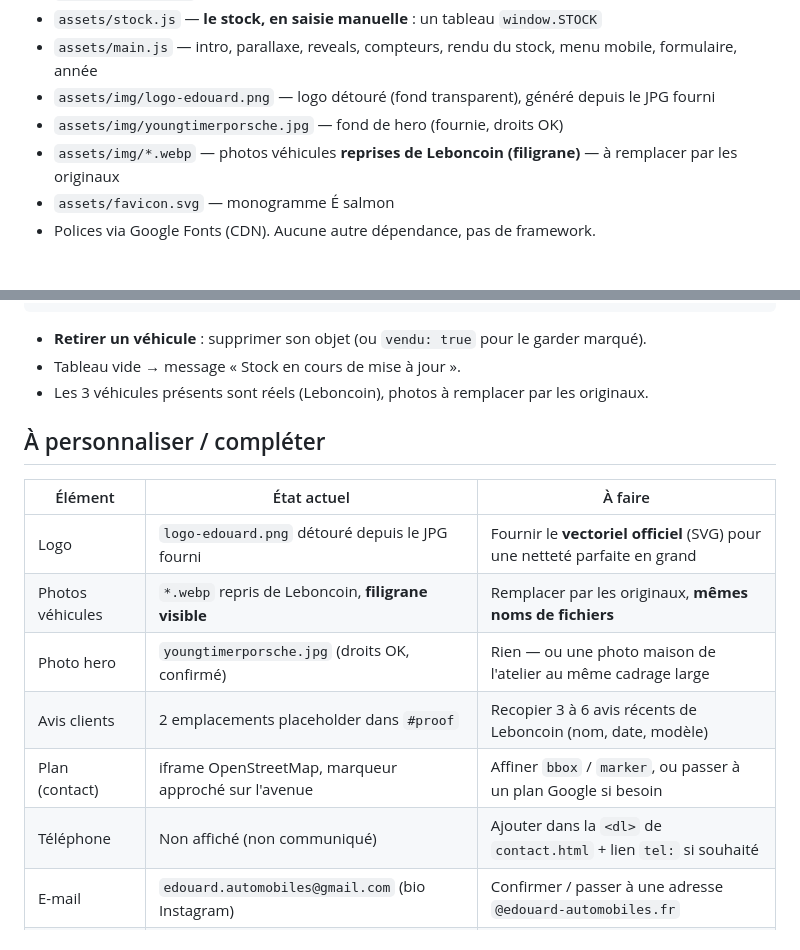
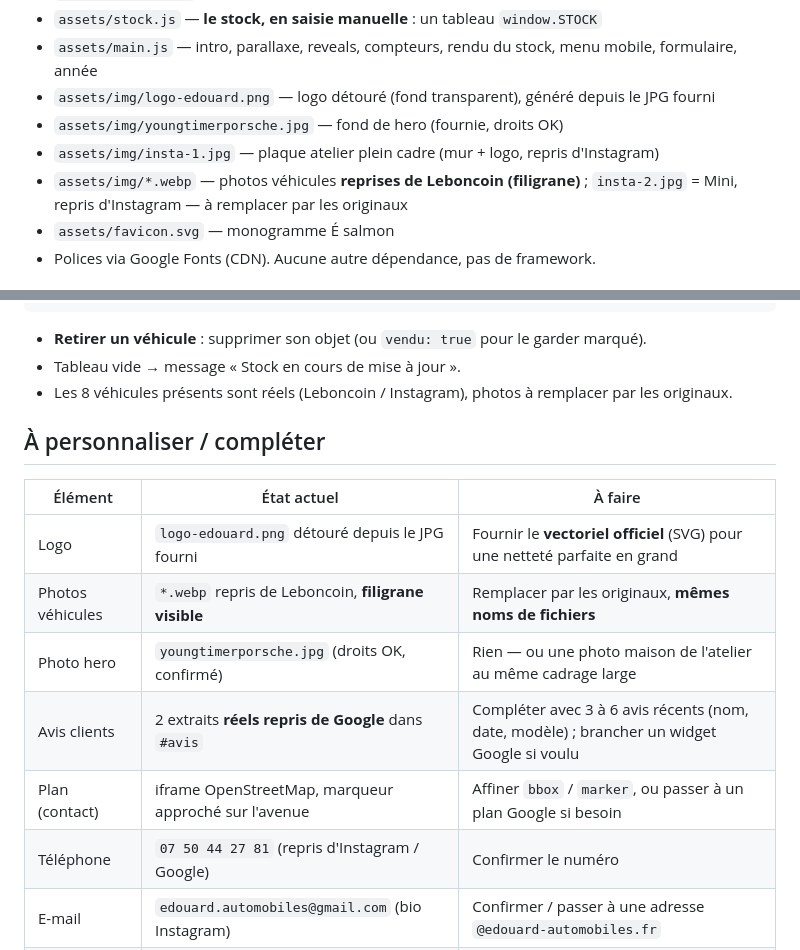
Before and after one commit to redred945/edouardautomobiles, a Markdown page: README.md, 2 parts joined by grey strips. Drawn GitHub-style.

Commit message:
README : à jour (8 véhicules, avis Google, téléphone, plaque atelier)
Co-Authored-By: Claude Sonnet 5 <noreply@anthropic.com>

```diff
--- a/README.md
+++ b/README.md
@@ -26,7 +26,8 @@ des filets 1px, de grandes images. Références Kidston / Zagato / Classic Drive
 - `assets/main.js` — intro, parallaxe, reveals, compteurs, rendu du stock, menu mobile, formulaire, année
 - `assets/img/logo-edouard.png` — logo détouré (fond transparent), généré depuis le JPG fourni
 - `assets/img/youngtimerporsche.jpg` — fond de hero (fournie, droits OK)
-- `assets/img/*.webp` — photos véhicules **reprises de Leboncoin (filigrane)** — à remplacer par les originaux
+- `assets/img/insta-1.jpg` — plaque atelier plein cadre (mur + logo, repris d'Instagram)
+- `assets/img/*.webp` — photos véhicules **reprises de Leboncoin (filigrane)** ; `insta-2.jpg` = Mini, repris d'Instagram — à remplacer par les originaux
 - `assets/favicon.svg` — monogramme É salmon
 - Polices via Google Fonts (CDN). Aucune autre dépendance, pas de framework.
 
@@ -50,7 +51,7 @@ devient une pièce dans la galerie de l'accueil, dans l'ordre.
 
 - **Retirer un véhicule** : supprimer son objet (ou `vendu: true` pour le garder marqué).
 - Tableau vide → message « Stock en cours de mise à jour ».
-- Les 3 véhicules présents sont réels (Leboncoin), photos à remplacer par les originaux.
+- Les 8 véhicules présents sont réels (Leboncoin / Instagram), photos à remplacer par les originaux.
 
 ## À personnaliser / compléter
 
@@ -59,9 +60,9 @@ devient une pièce dans la galerie de l'accueil, dans l'ordre.
 | Logo | `logo-edouard.png` détouré depuis le JPG fourni | Fournir le **vectoriel officiel** (SVG) pour une netteté parfaite en grand |
 | Photos véhicules | `*.webp` repris de Leboncoin, **filigrane visible** | Remplacer par les originaux, **mêmes noms de fichiers** |
 | Photo hero | `youngtimerporsche.jpg` (droits OK, confirmé) | Rien — ou une photo maison de l'atelier au même cadrage large |
-| Avis clients | 2 emplacements placeholder dans `#proof` | Recopier 3 à 6 avis récents de Leboncoin (nom, date, modèle) |
+| Avis clients | 2 extraits **réels repris de Google** dans `#avis` | Compléter avec 3 à 6 avis récents (nom, date, modèle) ; brancher un widget Google si voulu |
 | Plan (contact) | iframe OpenStreetMap, marqueur approché sur l'avenue | Affiner `bbox` / `marker`, ou passer à un plan Google si besoin |
-| Téléphone | Non affiché (non communiqué) | Ajouter dans la `<dl>` de `contact.html` + lien `tel:` si souhaité |
+| Téléphone | `07 50 44 27 81` (repris d'Instagram / Google) | Confirmer le numéro |
 | E-mail | `edouard.automobiles@gmail.com` (bio Instagram) | Confirmer / passer à une adresse `@edouard-automobiles.fr` |
 | Formulaire | `mailto` pré-rempli, pas de backend | Brancher Formspree / Web3Forms pour un envoi réel |
 | Textes | Rédigés d'après Leboncoin + Instagram | Relire avec le client (méthode, services, délais) |
```
